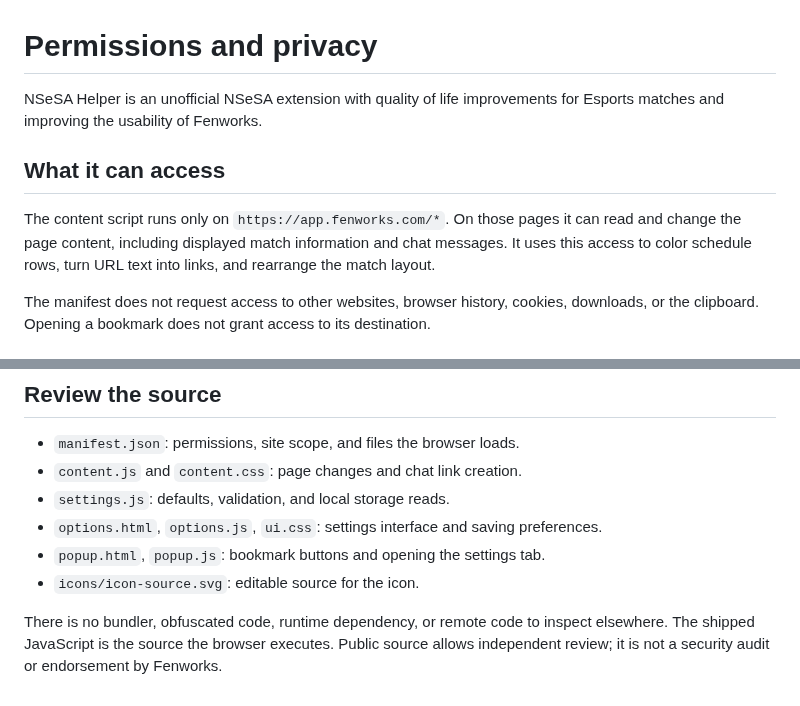
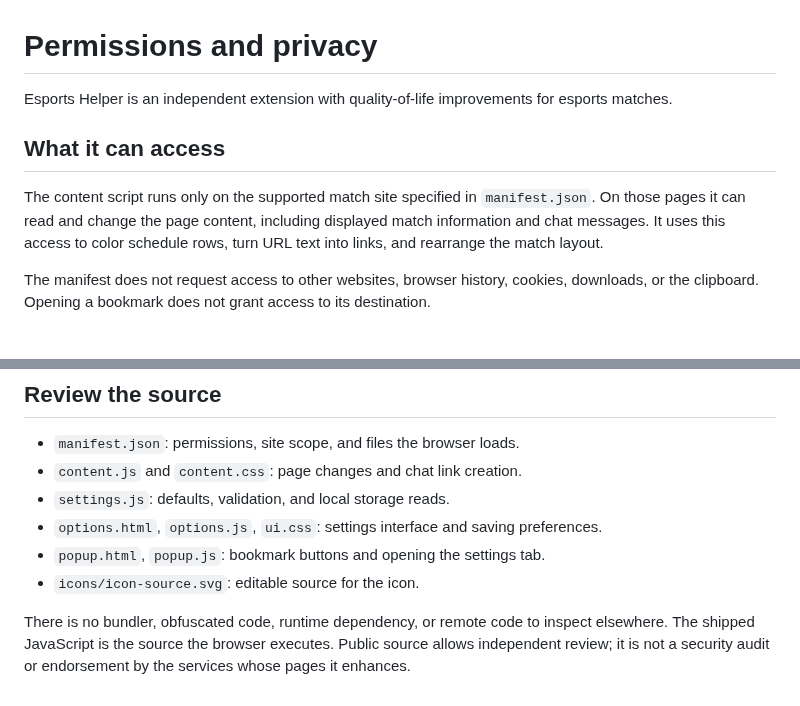
Before and after one commit to czechitoot/esports-extension, a Markdown page: PRIVACY.md, 2 parts joined by grey strips. GitHub-like rendering.

```diff
--- a/PRIVACY.md
+++ b/PRIVACY.md
@@ -1,10 +1,10 @@
 # Permissions and privacy
 
-NSeSA Helper is an unofficial NSeSA extension with quality of life improvements for Esports matches and improving the usability of Fenworks.
+Esports Helper is an independent extension with quality-of-life improvements for esports matches.
 
 ## What it can access
 
-The content script runs only on `https://app.fenworks.com/*`. On those pages it can read and change the page content, including displayed match information and chat messages. It uses this access to color schedule rows, turn URL text into links, and rearrange the match layout.
+The content script runs only on the supported match site specified in `manifest.json`. On those pages it can read and change the page content, including displayed match information and chat messages. It uses this access to color schedule rows, turn URL text into links, and rearrange the match layout.
 
 The manifest does not request access to other websites, browser history, cookies, downloads, or the clipboard. Opening a bookmark does not grant access to its destination.
 
@@ -25,4 +25,4 @@ The extension has no analytics, tracking, external scripts, or server. Its sourc
 - `popup.html`, `popup.js`: bookmark buttons and opening the settings tab.
 - `icons/icon-source.svg`: editable source for the icon.
 
-There is no bundler, obfuscated code, runtime dependency, or remote code to inspect elsewhere. The shipped JavaScript is the source the browser executes. Public source allows independent review; it is not a security audit or endorsement by Fenworks.
+There is no bundler, obfuscated code, runtime dependency, or remote code to inspect elsewhere. The shipped JavaScript is the source the browser executes. Public source allows independent review; it is not a security audit or endorsement by the services whose pages it enhances.
```
Also changed, not shown: AGENTS.md (added, +97 -0 lines), CHANGELOG.md (+9 -2 lines), README.md (+9 -25 lines), icons/icon128.png, icons/icon16.png, icons/icon32.png, icons/icon48.png, 10 other files.
